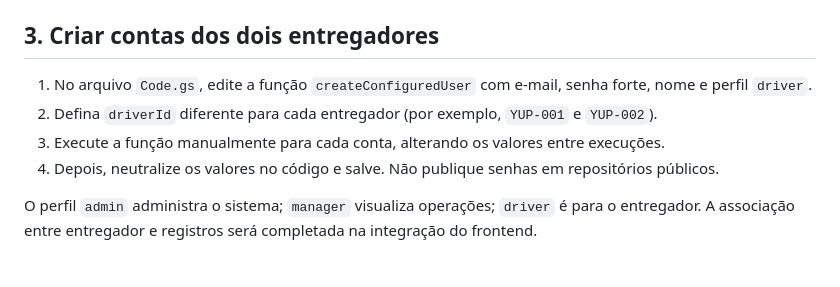
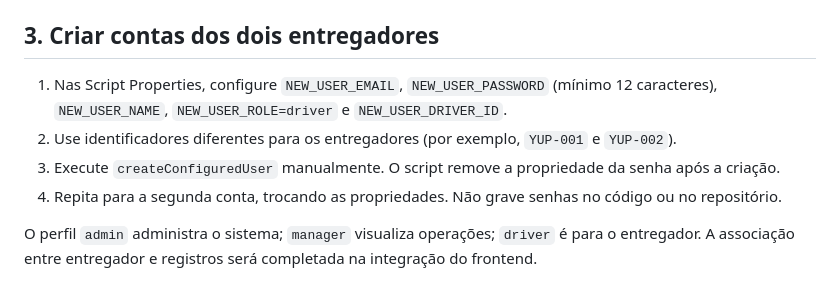
Before and after one commit to CodDev-WEB/YUP-ENTREGAS, a Markdown page: docs/GOOGLE-PLANILHAS-APPS-SCRIPT.md, the part around the change. GitHub-like rendering.

Commit message:
docs: corrigir fluxo seguro de criação de usuários

```diff
--- a/docs/GOOGLE-PLANILHAS-APPS-SCRIPT.md
+++ b/docs/GOOGLE-PLANILHAS-APPS-SCRIPT.md
@@ -33,10 +33,10 @@ Execute manualmente `setupYupDatabase` no editor e autorize as permissões solic
 
 ## 3. Criar contas dos dois entregadores
 
-1. No arquivo `Code.gs`, edite a função `createConfiguredUser` com e-mail, senha forte, nome e perfil `driver`.
-2. Defina `driverId` diferente para cada entregador (por exemplo, `YUP-001` e `YUP-002`).
-3. Execute a função manualmente para cada conta, alterando os valores entre execuções.
-4. Depois, neutralize os valores no código e salve. Não publique senhas em repositórios públicos.
+1. Nas Script Properties, configure `NEW_USER_EMAIL`, `NEW_USER_PASSWORD` (mínimo 12 caracteres), `NEW_USER_NAME`, `NEW_USER_ROLE=driver` e `NEW_USER_DRIVER_ID`.
+2. Use identificadores diferentes para os entregadores (por exemplo, `YUP-001` e `YUP-002`).
+3. Execute `createConfiguredUser` manualmente. O script remove a propriedade da senha após a criação.
+4. Repita para a segunda conta, trocando as propriedades. Não grave senhas no código ou no repositório.
 
 O perfil `admin` administra o sistema; `manager` visualiza operações; `driver` é para o entregador. A associação entre entregador e registros será completada na integração do frontend.
 
```
